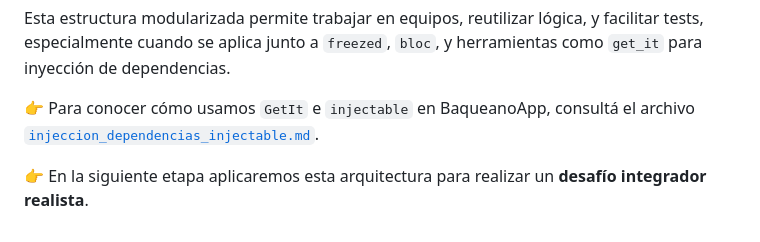
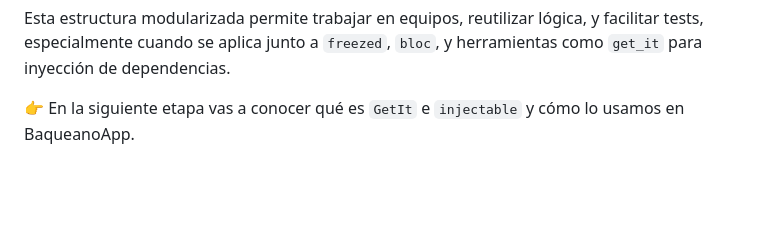
Before and after one commit to GattoG13/BaqueanoApp-Flutter, a Markdown page: fase3_clean_architecture/02_baqueano_app_architecture/README.md, the part around the change. Drawn GitHub-style; blank space fills up the shorter version.

Commit message:
refactor README to clarify usage of GetIt and injectable in BaqueanoApp

```diff
--- a/fase3_clean_architecture/02_baqueano_app_architecture/README.md
+++ b/fase3_clean_architecture/02_baqueano_app_architecture/README.md
@@ -82,6 +82,4 @@ lib/
 
 Esta estructura modularizada permite trabajar en equipos, reutilizar lógica, y facilitar tests, especialmente cuando se aplica junto a `freezed`, `bloc`, y herramientas como `get_it` para inyección de dependencias.
 
-👉 Para conocer cómo usamos `GetIt` e `injectable` en BaqueanoApp, consultá el archivo [`injeccion_dependencias_injectable.md`](./injeccion_dependencias_injectable.md).
-
-👉 En la siguiente etapa aplicaremos esta arquitectura para realizar un **desafío integrador realista**.
+👉 En la siguiente etapa vas a conocer qué es `GetIt` e `injectable` y cómo lo usamos en BaqueanoApp.
```
Also changed, not shown: fase3_clean_architecture/03_dependency_injection/README.md (renamed from fase3_clean_architecture/02_baqueano_app_architecture/injectable_fundamentals.md).
